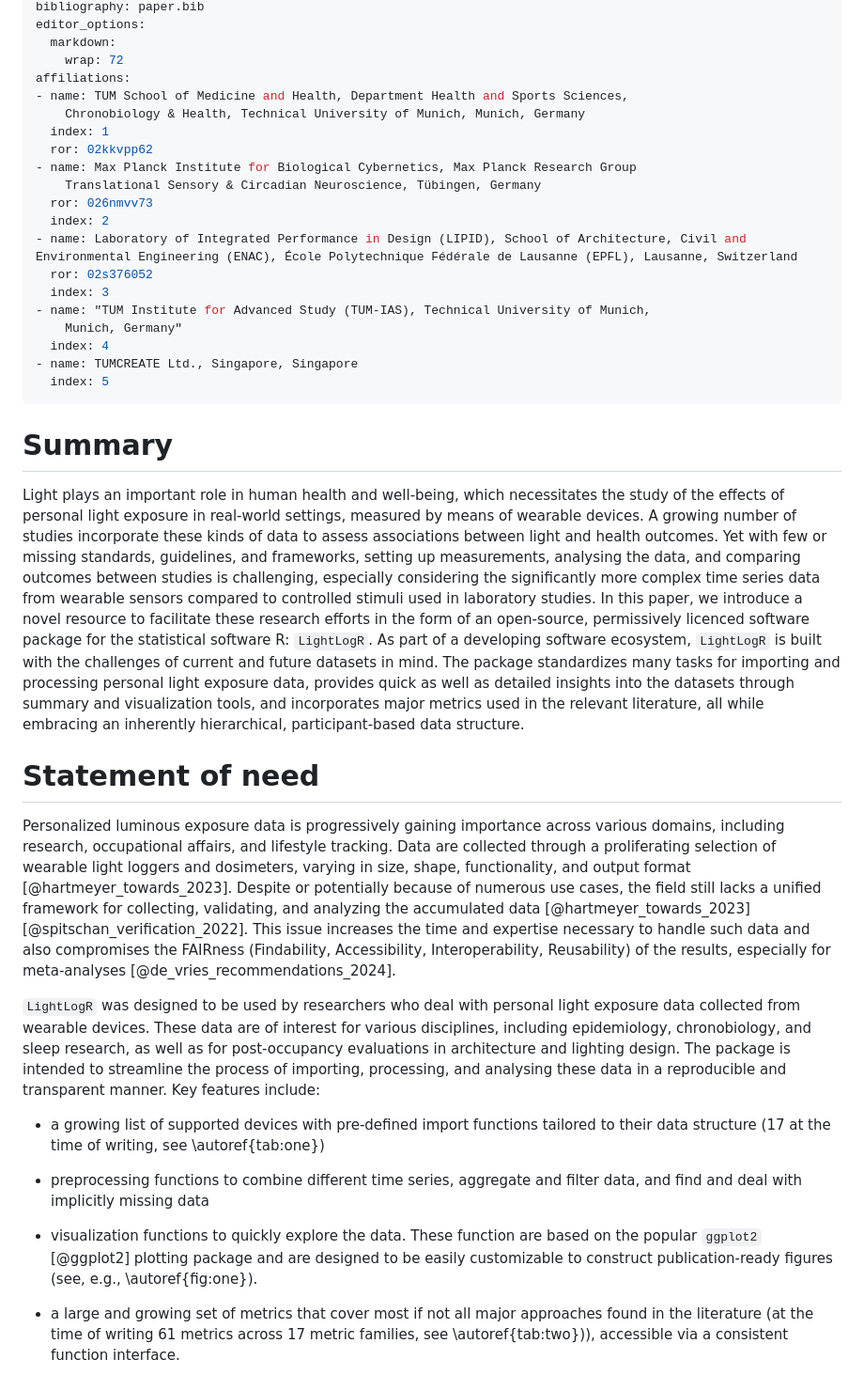
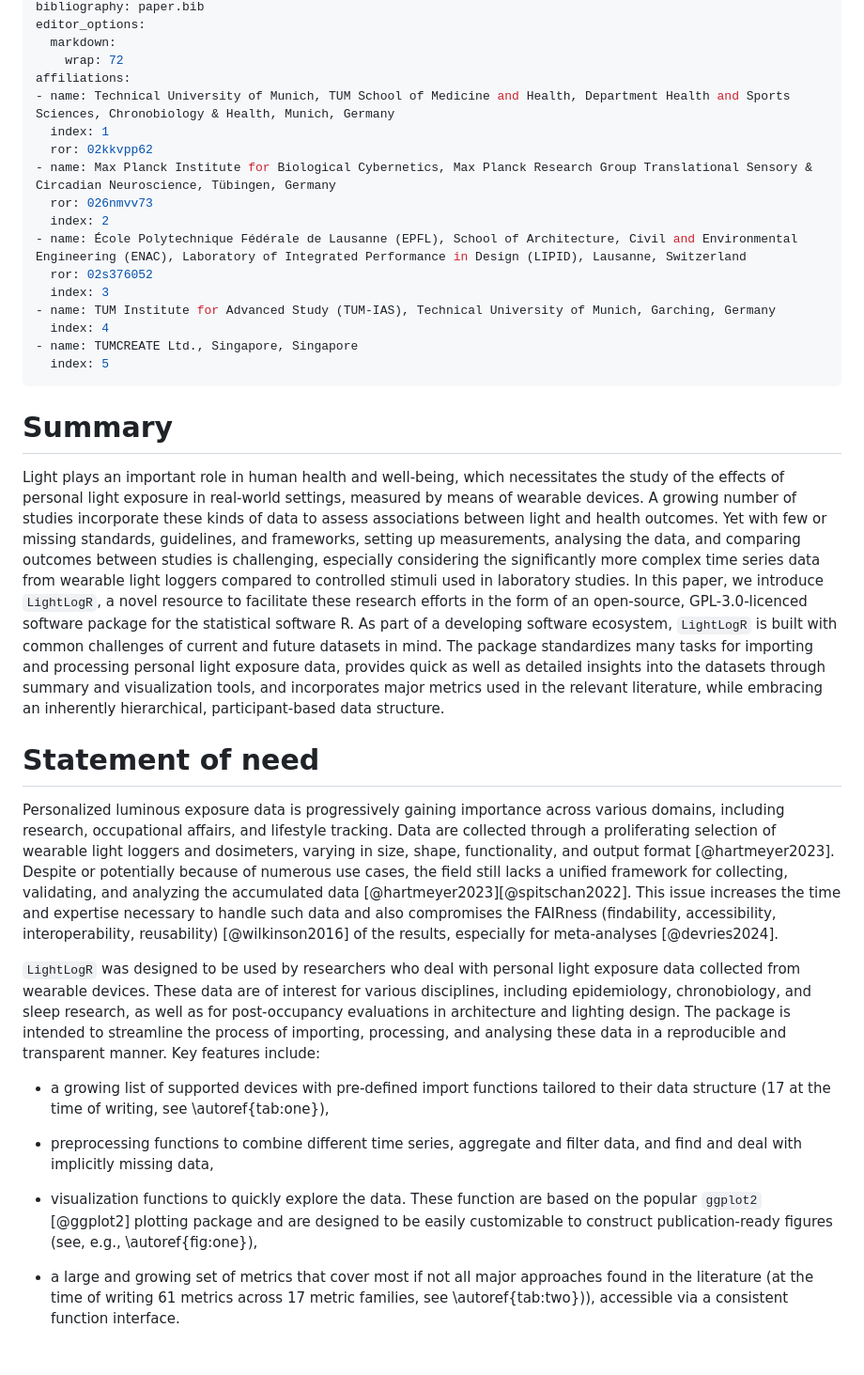
Before and after one commit to tscnlab/LightLogR, a Markdown page: paper/paper.md, the part around one of its changes. Shown at 94% size. Drawn GitHub-style; blank space fills up the shorter version.

```diff
--- a/paper/paper.md
+++ b/paper/paper.md
@@ -31,19 +35,16 @@ editor_options:
   markdown:
     wrap: 72
 affiliations:
-- name: TUM School of Medicine and Health, Department Health and Sports Sciences,
-    Chronobiology & Health, Technical University of Munich, Munich, Germany
+- name: Technical University of Munich, TUM School of Medicine and Health, Department Health and Sports Sciences, Chronobiology & Health, Munich, Germany
   index: 1
   ror: 02kkvpp62
-- name: Max Planck Institute for Biological Cybernetics, Max Planck Research Group
-    Translational Sensory & Circadian Neuroscience, Tübingen, Germany
+- name: Max Planck Institute for Biological Cybernetics, Max Planck Research Group Translational Sensory & Circadian Neuroscience, Tübingen, Germany
   ror: 026nmvv73
   index: 2
-- name: Laboratory of Integrated Performance in Design (LIPID), School of Architecture, Civil and Environmental Engineering (ENAC), École Polytechnique Fédérale de Lausanne (EPFL), Lausanne, Switzerland
+- name: École Polytechnique Fédérale de Lausanne (EPFL), School of Architecture, Civil and Environmental Engineering (ENAC), Laboratory of Integrated Performance in Design (LIPID), Lausanne, Switzerland
   ror: 02s376052
   index: 3
-- name: "TUM Institute for Advanced Study (TUM-IAS), Technical University of Munich,
-    Munich, Germany"
+- name: TUM Institute for Advanced Study (TUM-IAS), Technical University of Munich, Garching, Germany
   index: 4
 - name: TUMCREATE Ltd., Singapore, Singapore
   index: 5
@@ -51,60 +52,19 @@ affiliations:
 
 # Summary
 
-Light plays an important role in human health and well-being, which
-necessitates the study of the effects of personal light exposure in real-world
-settings, measured by means of wearable devices. A growing number of studies incorporate
-these kinds of data to assess associations between light and health outcomes.
-Yet with few or missing standards, guidelines, and frameworks, setting up measurements, analysing the data,
-and comparing outcomes between studies is challenging, especially
-considering the significantly more complex time series data from
-wearable sensors compared to controlled stimuli used in laboratory studies. In
-this paper, we introduce a novel resource to facilitate these research efforts
-in the form of an open-source, permissively licenced software package
-for the statistical software R: `LightLogR`. As part of a developing
-software ecosystem, `LightLogR` is built with the challenges of current
-and future datasets in mind. The package standardizes many tasks for
-importing and processing personal light exposure data, provides
-quick as well as detailed insights into the datasets through summary and visualization
-tools, and incorporates major metrics used in the relevant
-literature, all while embracing an inherently hierarchical,
-participant-based data structure.
+Light plays an important role in human health and well-being, which necessitates the study of the effects of personal light exposure in real-world settings, measured by means of wearable devices. A growing number of studies incorporate  these kinds of data to assess associations between light and health outcomes.  Yet with few or missing standards, guidelines, and frameworks, setting up measurements, analysing the data, and comparing outcomes between studies is challenging, especially considering the significantly more complex time series data from wearable light loggers compared to controlled stimuli used in laboratory studies. In this paper, we introduce `LightLogR`, a novel resource to facilitate these research efforts in the form of an open-source, GPL-3.0-licenced software package for the statistical software R. As part of a developing software ecosystem, `LightLogR` is built with common challenges of current and future datasets in mind. The package standardizes many tasks for importing and processing personal light exposure data, provides quick as well as detailed insights into the datasets through summary and visualization tools, and incorporates major metrics used in the relevant literature, while embracing an inherently hierarchical, participant-based data structure.
 
 # Statement of need
 
-Personalized luminous exposure data is progressively gaining importance
-across various domains, including research, occupational affairs, and
-lifestyle tracking. Data are collected through a proliferating selection
-of wearable light loggers and dosimeters, varying in size, shape,
-functionality, and output format [@hartmeyer_towards_2023]. Despite or potentially because of numerous
-use cases, the field still lacks a unified framework for collecting,
-validating, and analyzing the accumulated data [@hartmeyer_towards_2023][@spitschan_verification_2022].
-This issue increases the time and expertise necessary to handle such data and also compromises
-the FAIRness (Findability, Accessibility, Interoperability, Reusability)
-of the results, especially for meta-analyses [@de_vries_recommendations_2024].
+Personalized luminous exposure data is progressively gaining importance across various domains, including research, occupational affairs, and lifestyle tracking. Data are collected through a proliferating selection of wearable light loggers and dosimeters, varying in size, shape, functionality, and output format [@hartmeyer2023]. Despite or potentially because of numerous use cases, the field still lacks a unified framework for collecting, validating, and analyzing the accumulated data [@hartmeyer2023][@spitschan2022].  This issue increases the time and expertise necessary to handle such data and also compromises the FAIRness (findability, accessibility, interoperability, reusability) [@wilkinson2016] of the results, especially for meta-analyses [@devries2024].
 
-`LightLogR` was designed to be used by researchers who deal with
-personal light exposure data collected from wearable devices. These data
-are of interest for various disciplines, including epidemiology,
-chronobiology, and sleep research, as well as for post-occupancy evaluations in
-architecture and lighting design. The package is intended to streamline the process of importing,
-processing, and analysing these data in a reproducible and transparent manner. Key
-features include:
+ `LightLogR` was designed to be used by researchers who deal with personal light exposure data collected from wearable devices. These data are of interest for various disciplines, including epidemiology, chronobiology, and sleep research, as well as for post-occupancy evaluations in  architecture and lighting design. The package is intended to streamline the process of importing,  processing, and analysing these data in a reproducible and transparent manner. Key features include:
 
--   a growing list of supported devices with pre-defined import
-    functions tailored to their data structure (17 at the time of
-    writing, see \autoref{tab:one})
+-   a growing list of supported devices with pre-defined import functions tailored to their data structure (17 at the time of writing, see \autoref{tab:one}),
 
--   preprocessing functions to combine different time series, aggregate
-    and filter data, and find and deal with implicitly missing data
+-   preprocessing functions to combine different time series, aggregate and filter data, and find and deal with implicitly missing data,
 
--   visualization functions to quickly explore the data. These function
-    are based on the popular `ggplot2` [@ggplot2] plotting package
-    and are designed to be easily customizable to construct
-    publication-ready figures (see, e.g., \autoref{fig:one}).
+-   visualization functions to quickly explore the data. These function are based on the popular `ggplot2` [@ggplot2] plotting package  and are designed to be easily customizable to construct publication-ready figures (see, e.g., \autoref{fig:one}),
 
--   a large and growing set of metrics that cover most if not all major
-    approaches found in the literature (at the time of writing 61
-    metrics across 17 metric families, see \autoref{tab:two})),
-    accessible via a consistent function interface.
+-   a large and growing set of metrics that cover most if not all major approaches found in the literature (at the time of writing 61  metrics across 17 metric families, see \autoref{tab:two})), accessible via a consistent function interface.
 
```
Also changed, not shown: other parts of paper/paper.md (+28 -55 lines).
